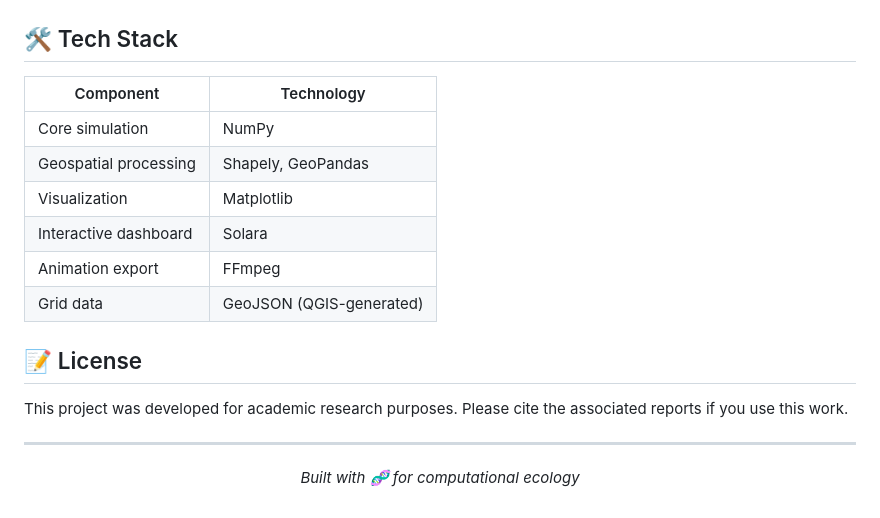
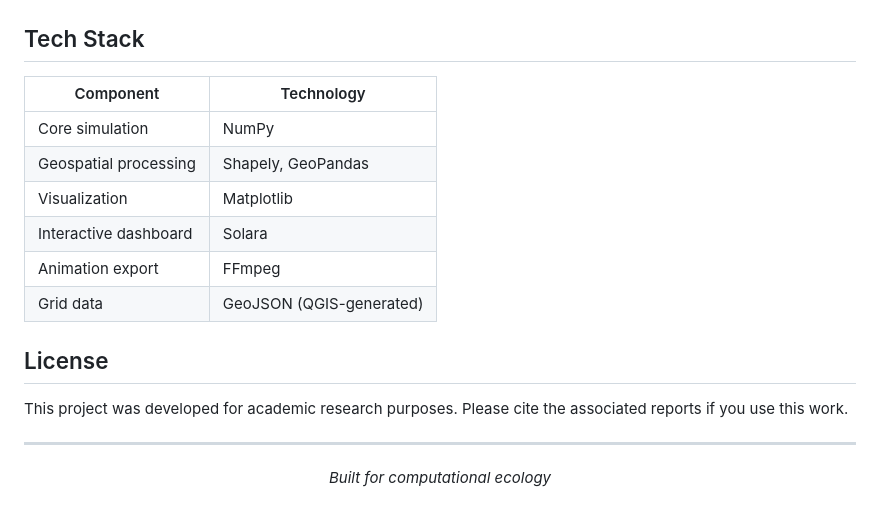
Before and after one commit to skrtis/BTNet, a Markdown page: README.md, the part around one of its changes. Rendered like a GitHub page.

Commit message:
readme improvements

```diff
--- a/README.md
+++ b/README.md
@@ -222,7 +222,7 @@ where *C* is the local drug concentration and *K_d* dynamically scales with the
 
 </div>
 
-## 🛠️ Tech Stack
+## Tech Stack
 
 | Component | Technology |
 |---|---|
@@ -233,7 +233,7 @@ where *C* is the local drug concentration and *K_d* dynamically scales with the
 | Animation export | FFmpeg |
 | Grid data | GeoJSON (QGIS-generated) |
 
-## 📝 License
+## License
 
 This project was developed for academic research purposes. Please cite the associated reports if you use this work.
 
@@ -241,6 +241,6 @@ This project was developed for academic research purposes. Please cite the assoc
 
 <div align="center">
 
-*Built with 🧬 for computational ecology*
+*Built for computational ecology*
 
 </div>
```
Also changed, not shown: other parts of README.md (+17 -17 lines).
